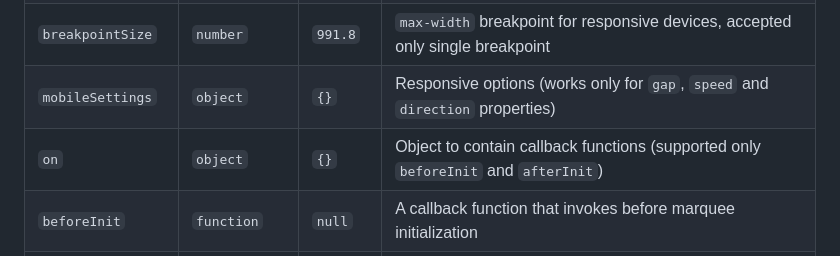
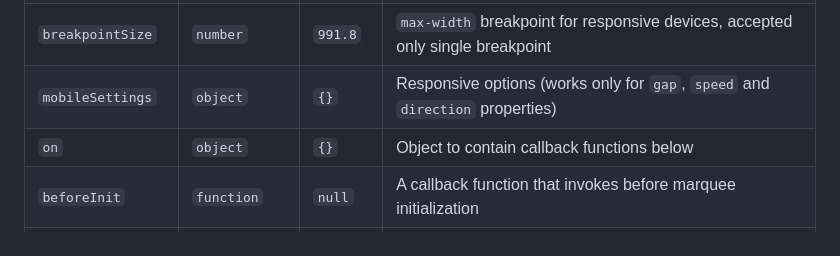
Before and after one commit to Vahan0799/infinite-marquee, a Markdown page: README.md, the part around the change. Rendered like a GitHub page.

```diff
--- a/README.md
+++ b/README.md
@@ -73,7 +73,7 @@ new InfiniteMarquee({
 | `duplicateCount`  | `number`         | `1`      | Count of marquee be duplicated to show an effect of continuous flow                |
 | `breakpointSize`  | `number`         | `991.8`  | `max-width` breakpoint for responsive devices, accepted only single breakpoint     |
 | `mobileSettings`  | `object`         | `{}`     | Responsive options (works only for `gap`, `speed` and `direction` properties)      |
-| `on`              | `object`         | `{}`     | Object to contain callback functions (supported only `beforeInit` and `afterInit`) |
+| `on`              | `object`         | `{}`     | Object to contain callback functions below |
 | `beforeInit`      | `function`       | `null`   | A callback function that invokes before marquee initialization                     |
 | `afterInit`       | `function`       | `null`   | A callback function that invokes after marquee initialization`                     |
 | `pauseAnimation`  | `function`       | `null`   | A callback function that invokes on Pause`                                         |
```
